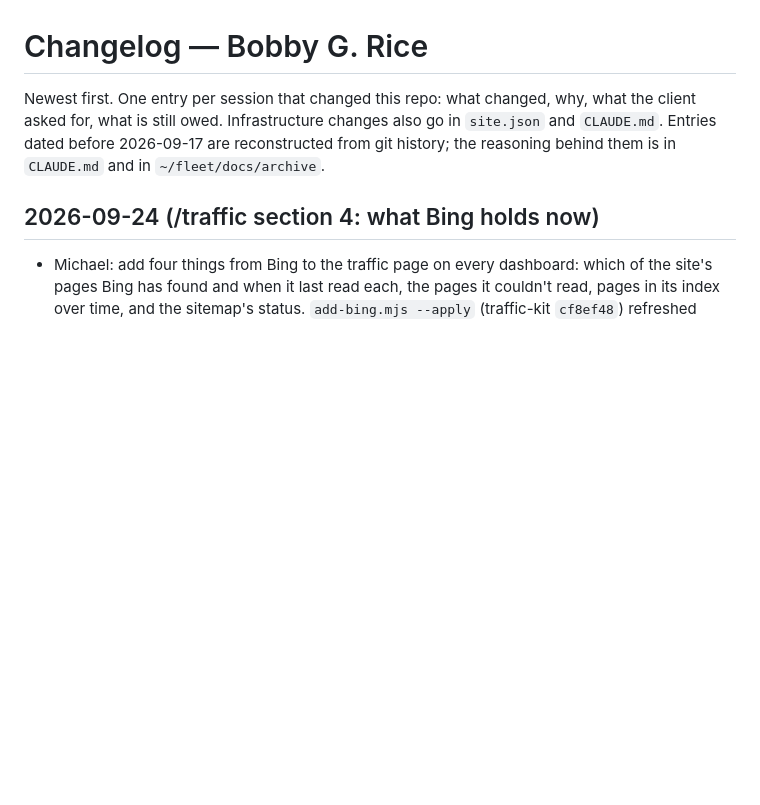
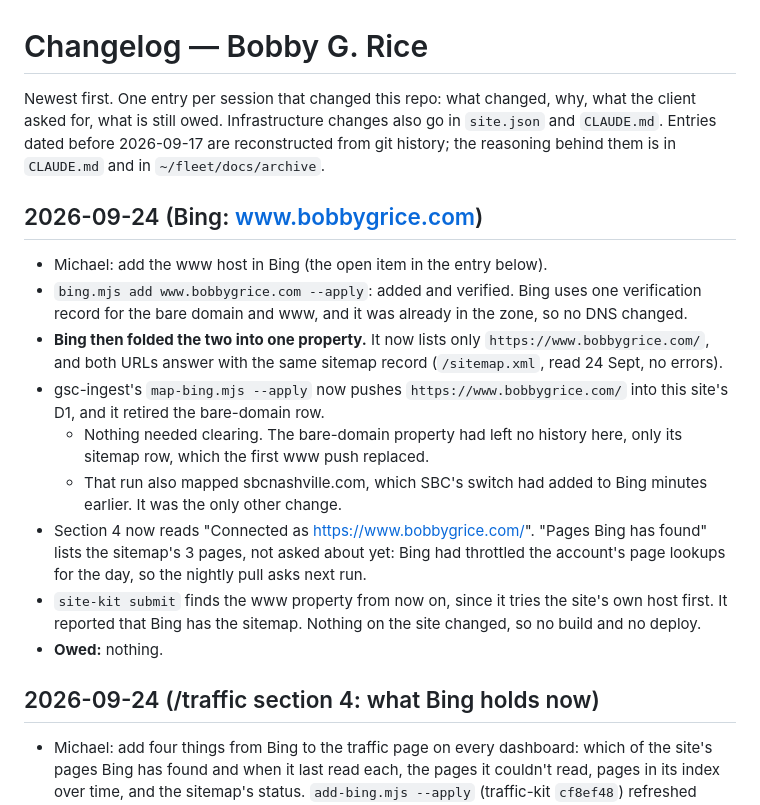
Before and after one commit to Zorva-Labs/bobbygrice-site, a Markdown page: CHANGELOG.md, the part around the change. Rendered like a GitHub page; blank space fills up the shorter version.

Commit message:
Bing: www.bobbygrice.com added and verified (the bare-domain property folded into it); gsc-ingest now pushes the www property into this site's D1

```diff
--- a/CHANGELOG.md
+++ b/CHANGELOG.md
@@ -1,6 +1,17 @@
 # Changelog — Bobby G. Rice
 
 Newest first. One entry per session that changed this repo: what changed, why, what the client asked for, what is still owed. Infrastructure changes also go in `site.json` and `CLAUDE.md`. Entries dated before 2026-09-17 are reconstructed from git history; the reasoning behind them is in `CLAUDE.md` and in `~/fleet/docs/archive`.
+
+## 2026-09-24 (Bing: www.bobbygrice.com)
+- Michael: add the www host in Bing (the open item in the entry below).
+- `bing.mjs add www.bobbygrice.com --apply`: added and verified. Bing uses one verification record for the bare domain and www, and it was already in the zone, so no DNS changed.
+- **Bing then folded the two into one property.** It now lists only `https://www.bobbygrice.com/`, and both URLs answer with the same sitemap record (`/sitemap.xml`, read 24 Sept, no errors).
+- gsc-ingest's `map-bing.mjs --apply` now pushes `https://www.bobbygrice.com/` into this site's D1, and it retired the bare-domain row.
+  - Nothing needed clearing. The bare-domain property had left no history here, only its sitemap row, which the first www push replaced.
+  - That run also mapped sbcnashville.com, which SBC's switch had added to Bing minutes earlier. It was the only other change.
+- Section 4 now reads "Connected as https://www.bobbygrice.com/". "Pages Bing has found" lists the sitemap's 3 pages, not asked about yet: Bing had throttled the account's page lookups for the day, so the nightly pull asks next run.
+- `site-kit submit` finds the www property from now on, since it tries the site's own host first. It reported that Bing has the sitemap. Nothing on the site changed, so no build and no deploy.
+- **Owed:** nothing.
 
 ## 2026-09-24 (/traffic section 4: what Bing holds now)
 - Michael: add four things from Bing to the traffic page on every dashboard: which of the site's pages Bing has found and when it last read each, the pages it couldn't read, pages in its index over time, and the sitemap's status. `add-bing.mjs --apply` (traffic-kit `cf8ef48`) refreshed section 4 and `functions/api/traffic/bing.js`. The figures come from gsc-ingest's nightly Bing pull (`66f863c`). "What Bing has read" and the two new panels show even while Bing has no search figures.
```
Also changed, not shown: CLAUDE.md (+1 -0 lines).
